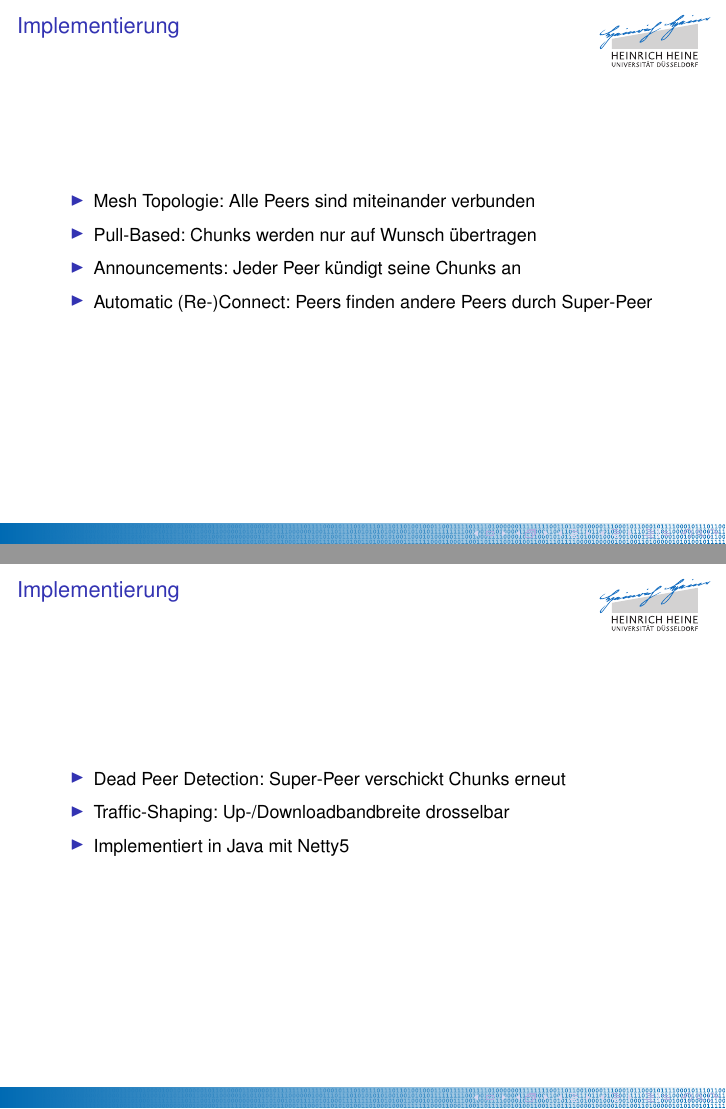
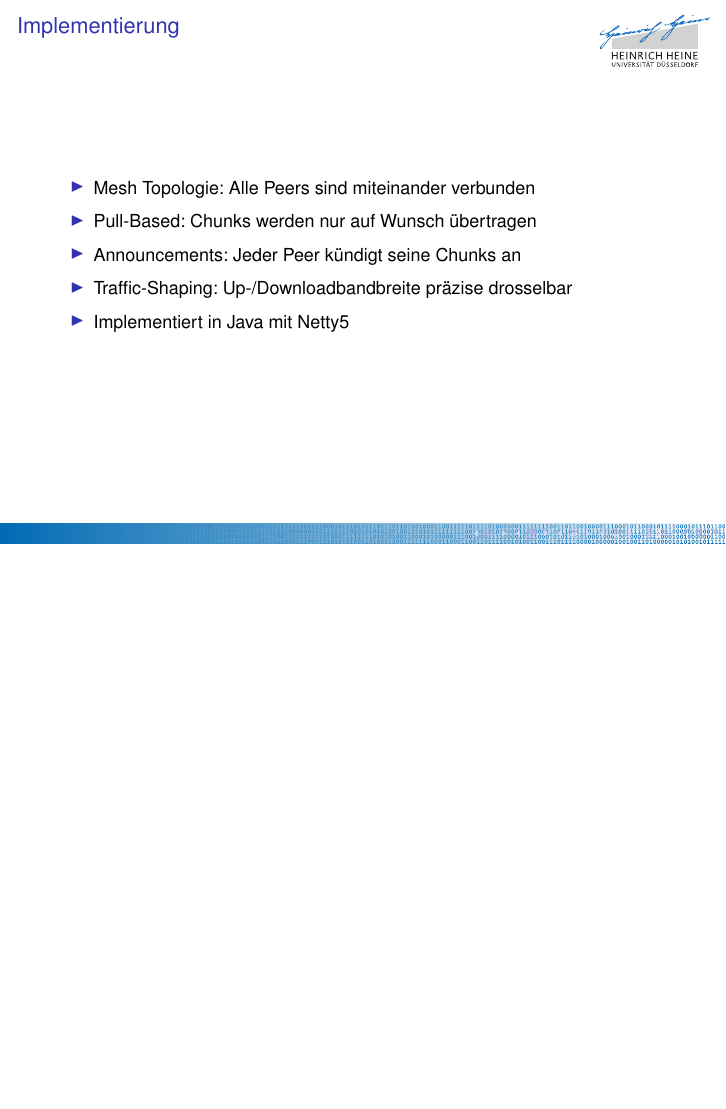
Before and after one commit to chrisprobst/bachelor_thesis_presentation, LaTeX slides (master.tex, which reads umsetzung.tex): pages 11 and 12 of 61 before the commit and page 11 of 60 after it, the two joined at a grey line, the shorter picture padded with empty space. Compiled offline with pdfLaTeX.

Commit message:
Remove a impl slide

```diff
--- a/umsetzung.tex
+++ b/umsetzung.tex
@@ -70,17 +70,7 @@
     \vspace{1mm}
     \item Announcements: Jeder Peer kündigt seine Chunks an
     \vspace{1mm}
-    \item Automatic (Re-)Connect: Peers finden andere Peers durch Super-Peer
-  \end{itemize}
-\end{frame}
-
-
-\begin{frame}
-  \frametitle{Implementierung}
-  \begin{itemize}
-    \item Dead Peer Detection: Super-Peer verschickt Chunks erneut
-    \vspace{1mm}
-    \item Traffic-Shaping: Up-/Downloadbandbreite drosselbar
+    \item Traffic-Shaping: Up-/Downloadbandbreite präzise drosselbar
     \vspace{1mm}
     \item Implementiert in Java mit Netty5
   \end{itemize}
```
Also changed, not shown: einleitung.tex (+4 -2 lines), master.pdf, 5 other files.
